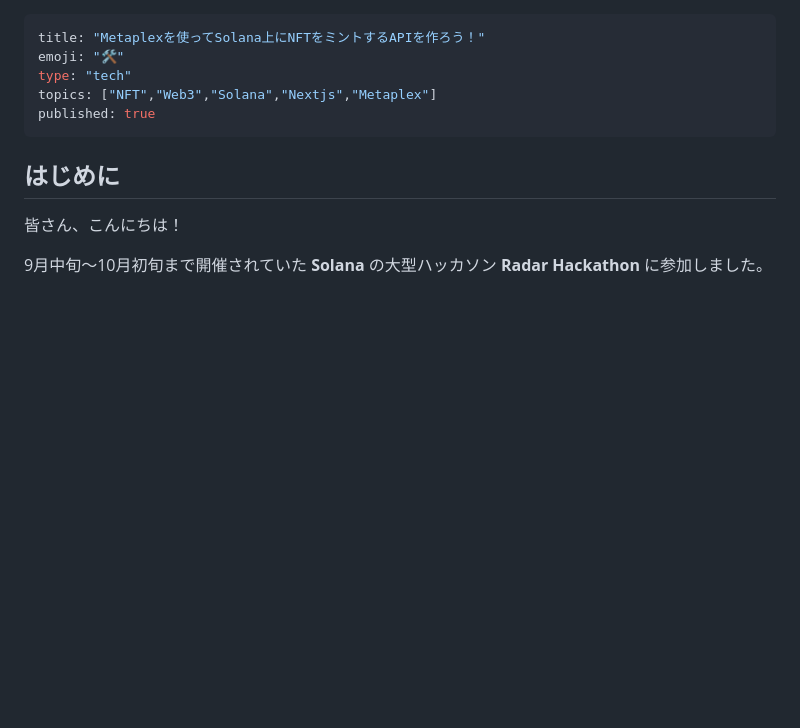
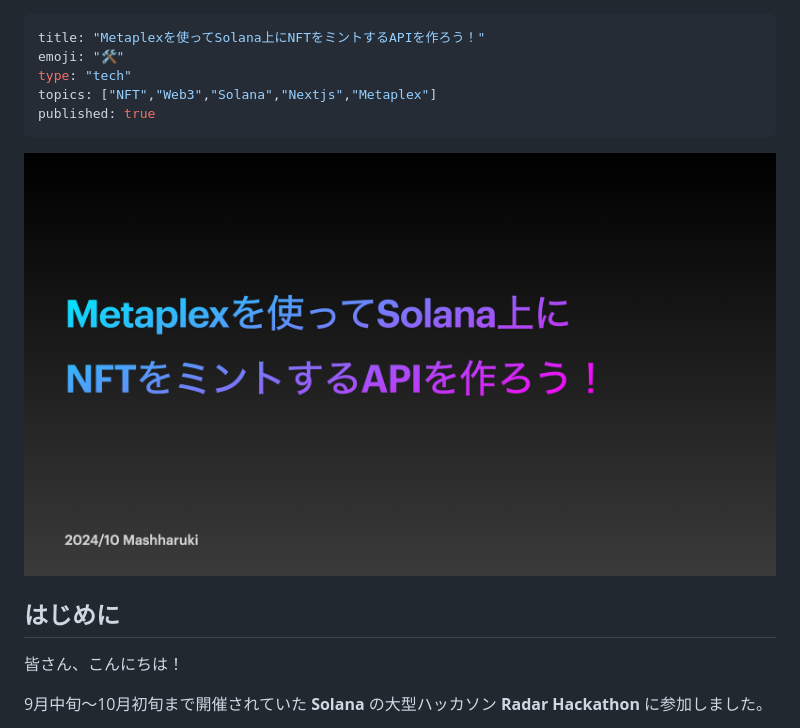
Before and after one commit to shinobi-coder701/zenn-docs, a Markdown page: articles/36322bab97af38.md, the part around the change. GitHub-like rendering; pictures changed too: images/36322bab97af38/0.png (added); blank space fills up the shorter version.

Commit message:
Add images to articles

```diff
--- a/articles/36322bab97af38.md
+++ b/articles/36322bab97af38.md
@@ -5,6 +5,8 @@ type: "tech"
 topics: ["NFT","Web3","Solana","Nextjs","Metaplex"]
 published: true
 ---
+
+![](/images/36322bab97af38/0.png)
 
 ## はじめに
 
```
Also changed, not shown: articles/927e99dc0bf450.md (+2 -0 lines), images/927e99dc0bf450/0.png (added).
